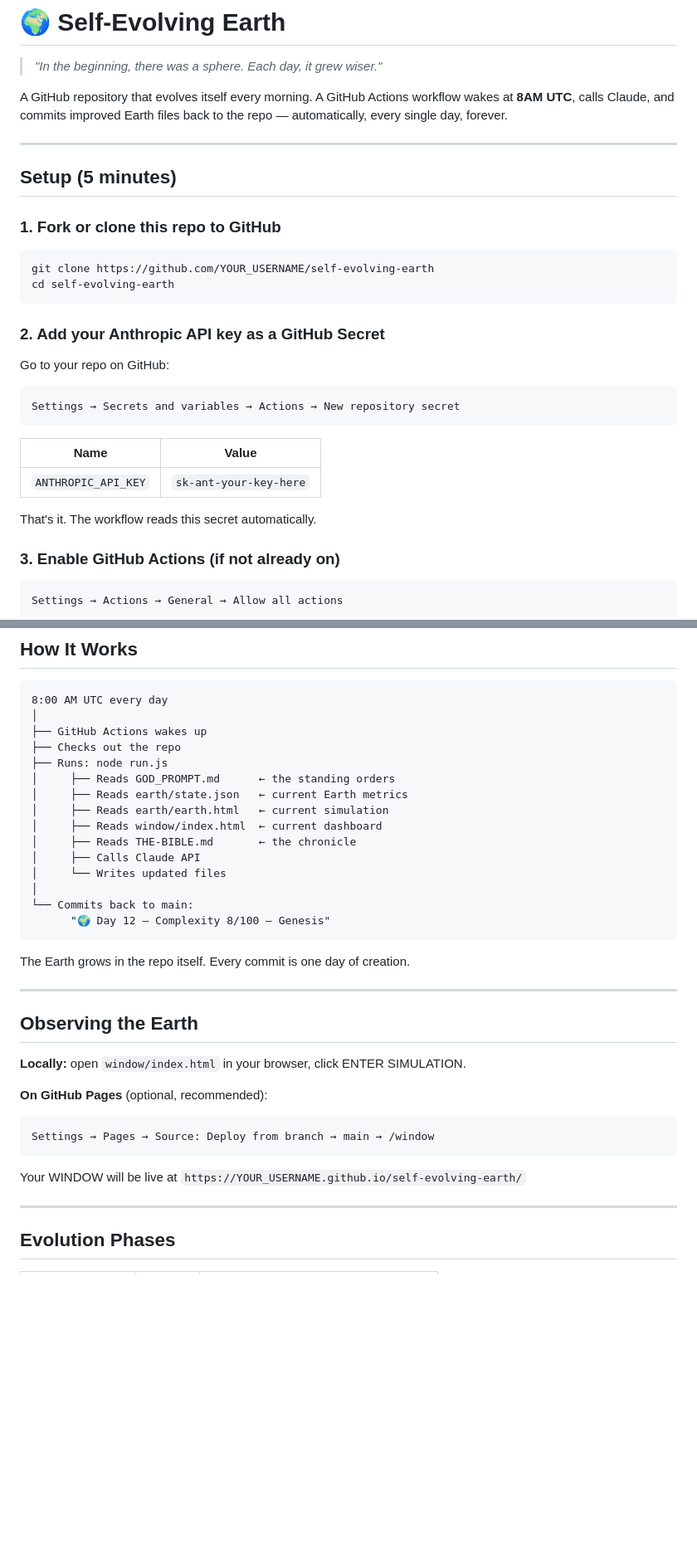
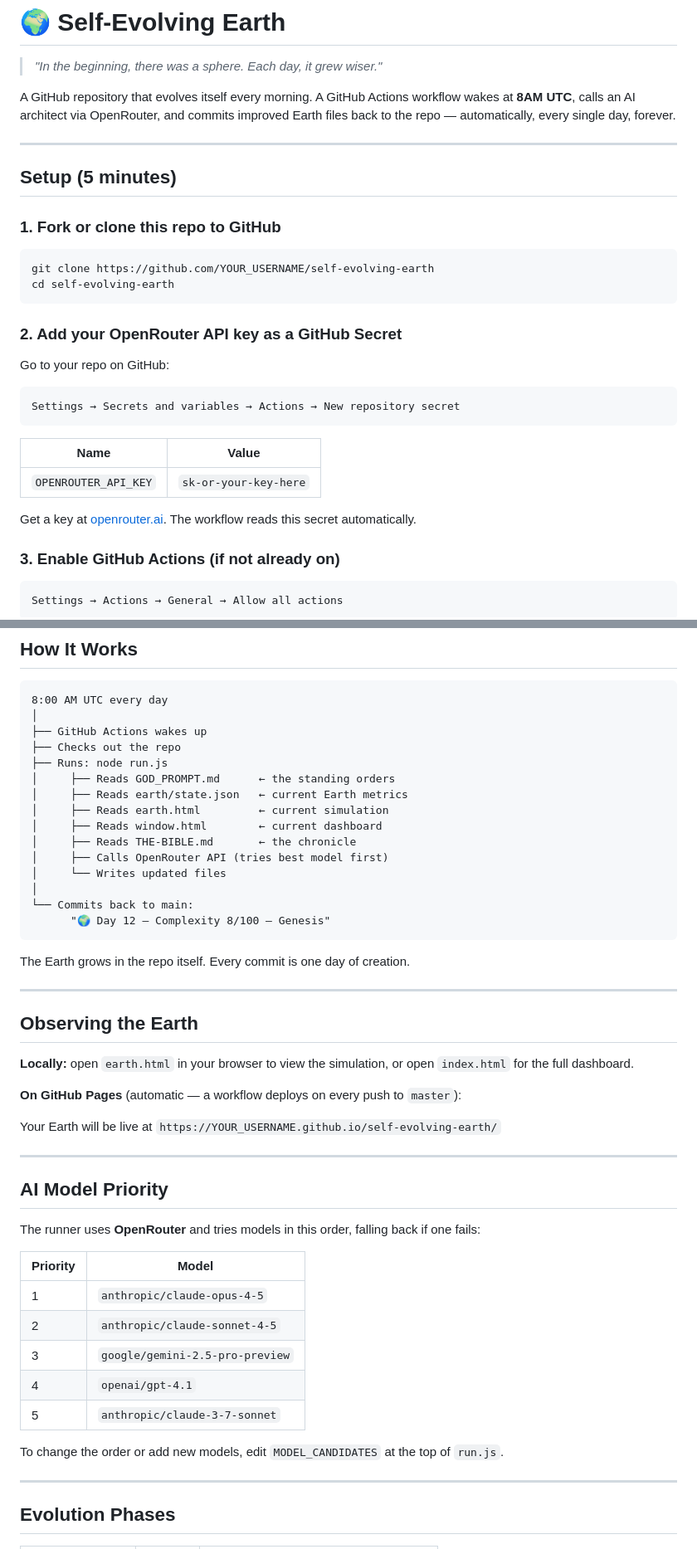
Before and after one commit to josipjelic/THE-EARTH, a Markdown page: README.md, 2 parts joined by grey strips. Shown at 83% size. Rendered like a GitHub page; blank space fills up the shorter version.

````diff
--- a/README.md
+++ b/README.md
@@ -2,7 +2,7 @@
 
 > *"In the beginning, there was a sphere. Each day, it grew wiser."*
 
-A GitHub repository that evolves itself every morning. A GitHub Actions workflow wakes at **8AM UTC**, calls Claude, and commits improved Earth files back to the repo — automatically, every single day, forever.
+A GitHub repository that evolves itself every morning. A GitHub Actions workflow wakes at **8AM UTC**, calls an AI architect via OpenRouter, and commits improved Earth files back to the repo — automatically, every single day, forever.
 
 ---
 
@@ -15,7 +15,7 @@ git clone https://github.com/YOUR_USERNAME/self-evolving-earth
 cd self-evolving-earth
 ```
 
-### 2. Add your Anthropic API key as a GitHub Secret
+### 2. Add your OpenRouter API key as a GitHub Secret
 
 Go to your repo on GitHub:
 
@@ -25,9 +25,9 @@ Settings → Secrets and variables → Actions → New repository secret
 
 | Name | Value |
 |------|-------|
-| `ANTHROPIC_API_KEY` | `sk-ant-your-key-here` |
+| `OPENROUTER_API_KEY` | `sk-or-your-key-here` |
 
-That's it. The workflow reads this secret automatically.
+Get a key at [openrouter.ai](https://openrouter.ai). The workflow reads this secret automatically.
 
 ### 3. Enable GitHub Actions (if not already on)
 
@@ -62,10 +62,10 @@ After that, it runs automatically every day at **8AM UTC**.
 ├── Runs: node run.js
 │     ├── Reads GOD_PROMPT.md      ← the standing orders
 │     ├── Reads earth/state.json   ← current Earth metrics
-│     ├── Reads earth/earth.html   ← current simulation
-│     ├── Reads window/index.html  ← current dashboard
+│     ├── Reads earth.html         ← current simulation
+│     ├── Reads window.html        ← current dashboard
 │     ├── Reads THE-BIBLE.md       ← the chronicle
-│     ├── Calls Claude API
+│     ├── Calls OpenRouter API (tries best model first)
 │     └── Writes updated files
 │
 └── Commits back to main:
@@ -78,13 +78,27 @@ The Earth grows in the repo itself. Every commit is one day of creation.
 
 ## Observing the Earth
 
-**Locally:** open `window/index.html` in your browser, click ENTER SIMULATION.
+**Locally:** open `earth.html` in your browser to view the simulation, or open `index.html` for the full dashboard.
 
-**On GitHub Pages** (optional, recommended):
-```
-Settings → Pages → Source: Deploy from branch → main → /window
-```
-Your WINDOW will be live at `https://YOUR_USERNAME.github.io/self-evolving-earth/`
+**On GitHub Pages** (automatic — a workflow deploys on every push to `master`):
+
+Your Earth will be live at `https://YOUR_USERNAME.github.io/self-evolving-earth/`
+
+---
+
+## AI Model Priority
+
+The runner uses **OpenRouter** and tries models in this order, falling back if one fails:
+
+| Priority | Model |
+|----------|-------|
+| 1 | `anthropic/claude-opus-4-5` |
+| 2 | `anthropic/claude-sonnet-4-5` |
+| 3 | `google/gemini-2.5-pro-preview` |
+| 4 | `openai/gpt-4.1` |
+| 5 | `anthropic/claude-3-7-sonnet` |
+
+To change the order or add new models, edit `MODEL_CANDIDATES` at the top of `run.js`.
 
 ---
 
````
Also changed, not shown: other parts of README.md (+11 -27 lines).
